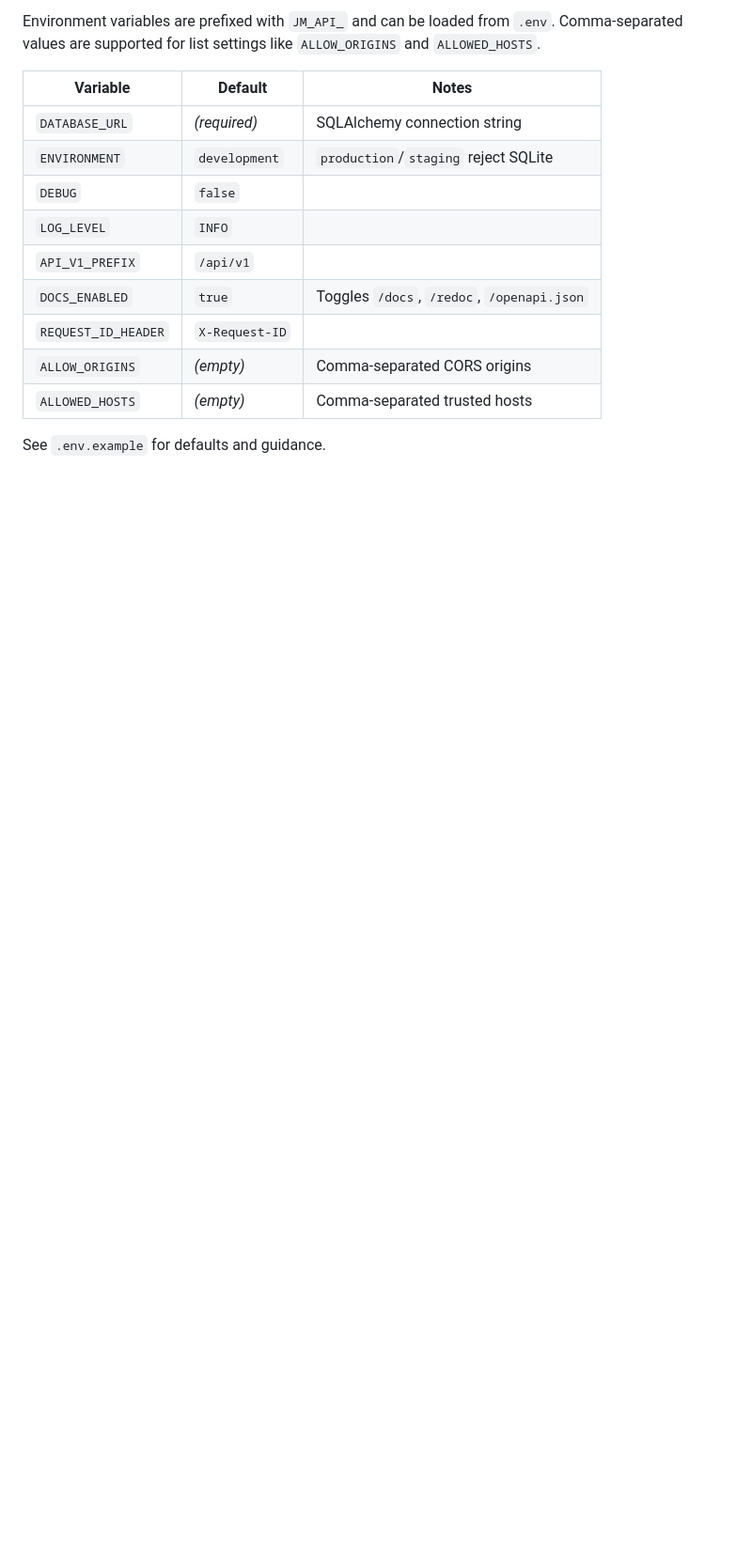
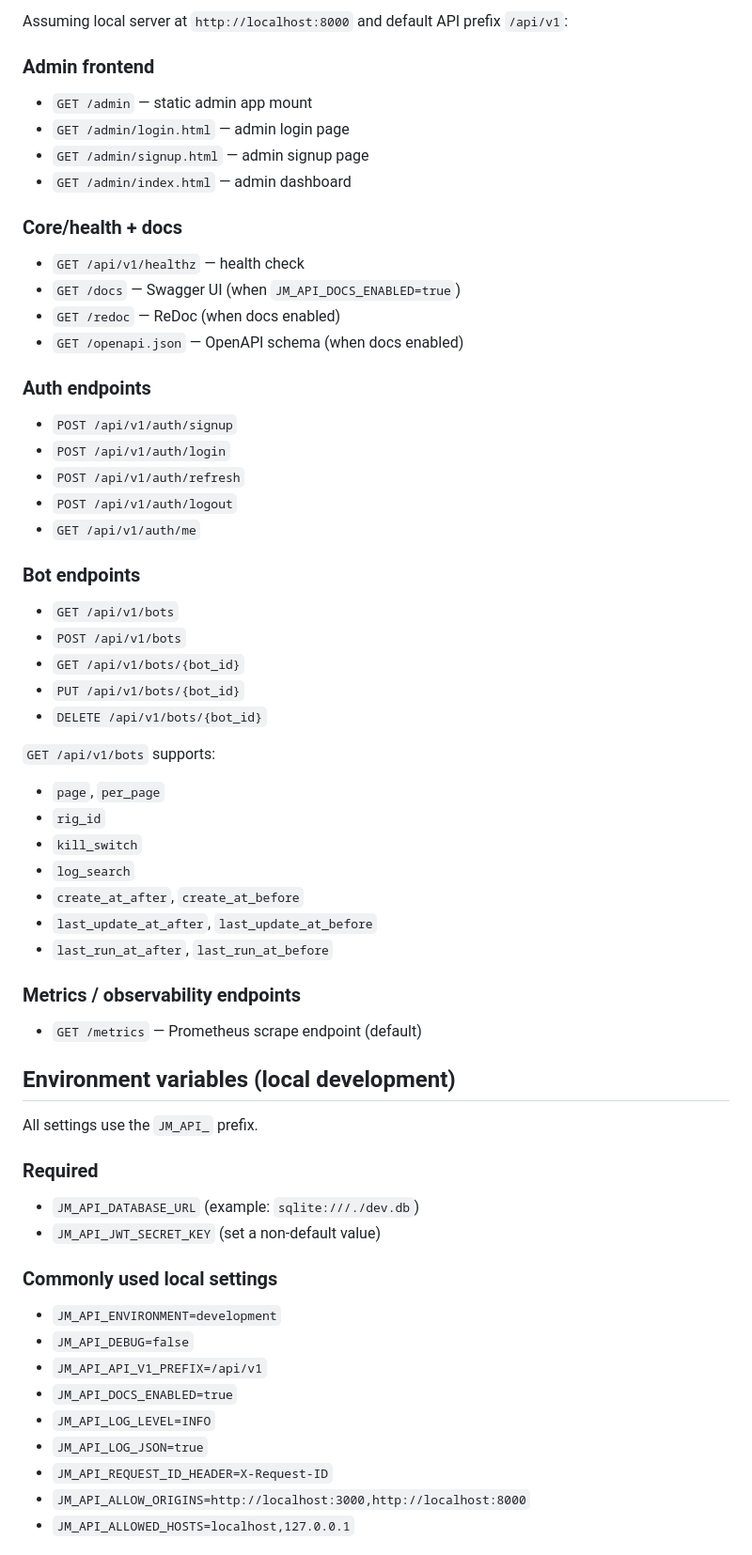
Before and after one commit to miller46/jm-api, a Markdown page: README.md, the part around one of its changes. Shown at 94% size. Drawn GitHub-style; blank space fills up the shorter version.

```diff
--- a/README.md
+++ b/README.md
@@ -84,18 +65,68 @@ See `docs/observability.md` for local Prometheus + Grafana + Jaeger setup.
 
-Environment variables are prefixed with `JM_API_` and can be loaded from `.env`.
-Comma-separated values are supported for list settings like `ALLOW_ORIGINS` and
-`ALLOWED_HOSTS`.
+Assuming local server at `http://localhost:8000` and default API prefix `/api/v1`:
 
-| Variable              | Default          | Notes                                     |
-|-----------------------|------------------|-------------------------------------------|
-| `DATABASE_URL`        | *(required)*     | SQLAlchemy connection string              |
-| `ENVIRONMENT`         | `development`    | `production`/`staging` reject SQLite      |
-| `DEBUG`               | `false`          |                                           |
-| `LOG_LEVEL`           | `INFO`           |                                           |
-| `API_V1_PREFIX`       | `/api/v1`        |                                           |
-| `DOCS_ENABLED`        | `true`           | Toggles `/docs`, `/redoc`, `/openapi.json` |
-| `REQUEST_ID_HEADER`   | `X-Request-ID`   |                                           |
-| `ALLOW_ORIGINS`       | *(empty)*        | Comma-separated CORS origins              |
-| `ALLOWED_HOSTS`       | *(empty)*        | Comma-separated trusted hosts             |
+### Admin frontend
 
-See `.env.example` for defaults and guidance.
+- `GET /admin` — static admin app mount
+- `GET /admin/login.html` — admin login page
+- `GET /admin/signup.html` — admin signup page
+- `GET /admin/index.html` — admin dashboard
+
+### Core/health + docs
+
+- `GET /api/v1/healthz` — health check
+- `GET /docs` — Swagger UI (when `JM_API_DOCS_ENABLED=true`)
+- `GET /redoc` — ReDoc (when docs enabled)
+- `GET /openapi.json` — OpenAPI schema (when docs enabled)
+
+### Auth endpoints
+
+- `POST /api/v1/auth/signup`
+- `POST /api/v1/auth/login`
+- `POST /api/v1/auth/refresh`
+- `POST /api/v1/auth/logout`
+- `GET /api/v1/auth/me`
+
+### Bot endpoints
+
+- `GET /api/v1/bots`
+- `POST /api/v1/bots`
+- `GET /api/v1/bots/{bot_id}`
+- `PUT /api/v1/bots/{bot_id}`
+- `DELETE /api/v1/bots/{bot_id}`
+
+`GET /api/v1/bots` supports:
+
+- `page`, `per_page`
+- `rig_id`
+- `kill_switch`
+- `log_search`
+- `create_at_after`, `create_at_before`
+- `last_update_at_after`, `last_update_at_before`
+- `last_run_at_after`, `last_run_at_before`
+
+### Metrics / observability endpoints
+
+- `GET /metrics` — Prometheus scrape endpoint (default)
+
+## Environment variables (local development)
+
+All settings use the `JM_API_` prefix.
+
+### Required
+
+- `JM_API_DATABASE_URL` (example: `sqlite:///./dev.db`)
+- `JM_API_JWT_SECRET_KEY` (set a non-default value)
+
+### Commonly used local settings
+
+- `JM_API_ENVIRONMENT=development`
+- `JM_API_DEBUG=false`
+- `JM_API_API_V1_PREFIX=/api/v1`
+- `JM_API_DOCS_ENABLED=true`
+- `JM_API_LOG_LEVEL=INFO`
+- `JM_API_LOG_JSON=true`
+- `JM_API_REQUEST_ID_HEADER=X-Request-ID`
+- `JM_API_ALLOW_ORIGINS=http://localhost:3000,http://localhost:8000`
+- `JM_API_ALLOWED_HOSTS=localhost,127.0.0.1`
+
```
Also changed, not shown: other parts of README.md (+93 -59 lines).
